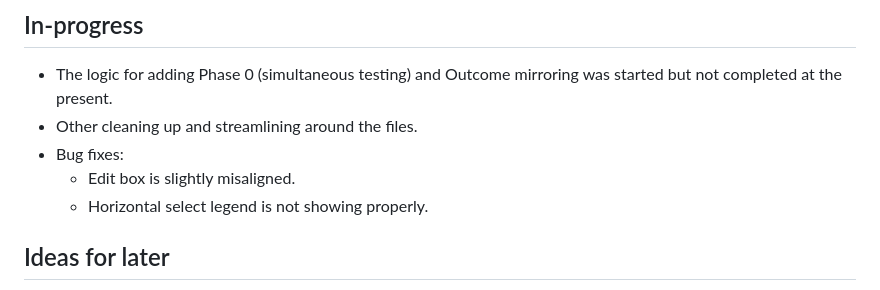
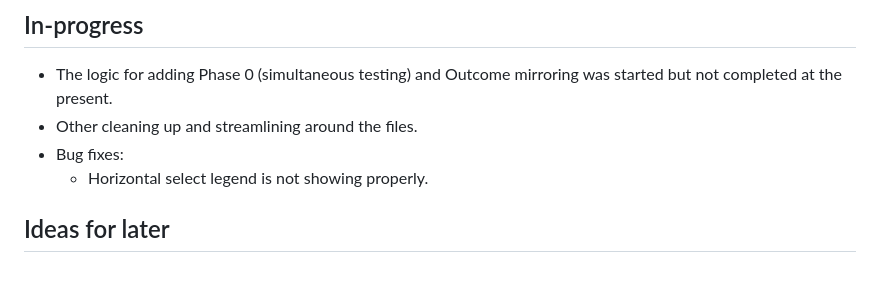
Before and after one commit to Nelitarnia/Vibelister, a Markdown page: README.md, the part around the change. Drawn GitHub-style.

```diff
--- a/README.md
+++ b/README.md
@@ -84,7 +84,6 @@ Pressing Ctrl+Shift+A lets you switch from Actions vs Inputs comparing (AI) to A
 - The logic for adding Phase 0 (simultaneous testing) and Outcome mirroring was started but not completed at the present.
 - Other cleaning up and streamlining around the files.
 - Bug fixes:
-  - Edit box is slightly misaligned.
   - Horizontal select legend is not showing properly.
 
 ## Ideas for later
```
